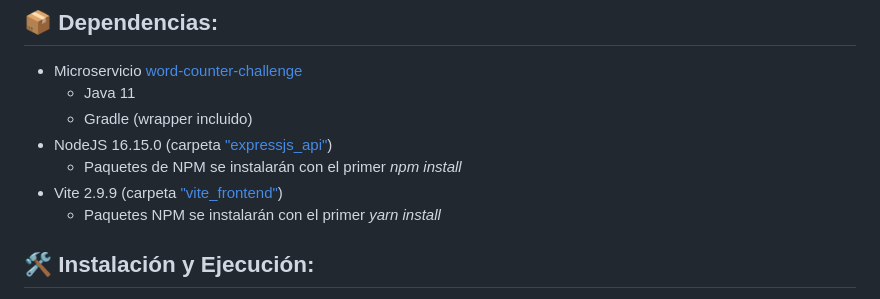
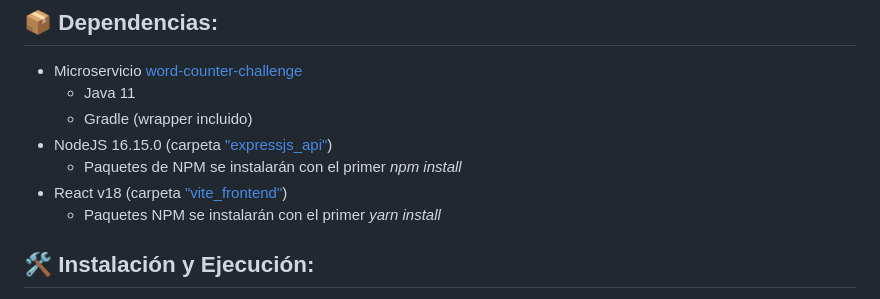
Before and after one commit to rrooddooxx/bint_word-counter-challenge, a Markdown page: readme.md, the part around the change. Drawn GitHub-style.

```diff
--- a/readme.md
+++ b/readme.md
@@ -17,7 +17,7 @@ Stack utilizado:
   - Gradle (wrapper incluido)
 - NodeJS 16.15.0 (carpeta ["expressjs_api"](https://github.com/wwiiddeeweb/bint_word-counter-challenge/tree/main/expressjs_api))
   - Paquetes de NPM se instalarán con el primer _npm install_
-- Vite 2.9.9 (carpeta ["vite_frontend"](https://github.com/wwiiddeeweb/bint_word-counter-challenge/tree/main/vite_frontend))
+- React v18 (carpeta ["vite_frontend"](https://github.com/wwiiddeeweb/bint_word-counter-challenge/tree/main/vite_frontend))
   - Paquetes NPM se instalarán con el primer _yarn install_
 
 ## 🛠 Instalación y Ejecución:
```
